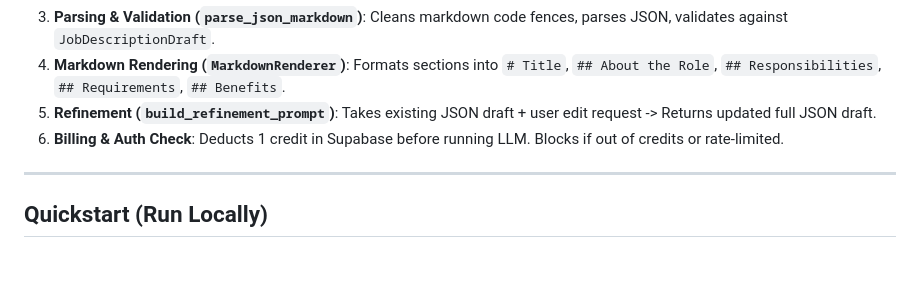
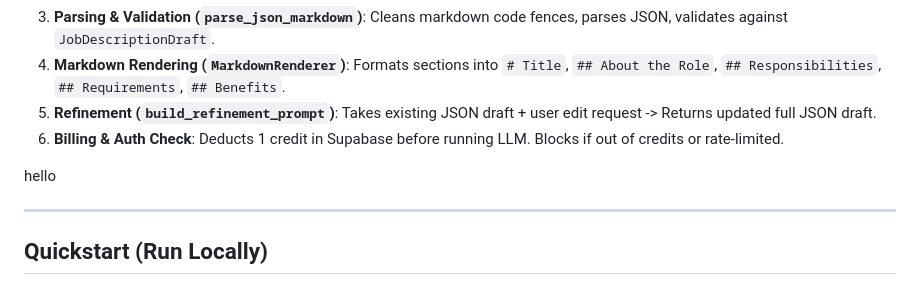
Before and after one commit to AlexDaPiggie/LinkedIn_Job_Description_GenAI, a Markdown page: README.md, the part around the change. Rendered like a GitHub page; blank space fills up the shorter version.

```diff
--- a/README.md
+++ b/README.md
@@ -41,6 +41,8 @@ Special thanks to my friend [Huy Phan, a.k.a. Hertzy](https://hertzy-da-poet.git
 4. **Markdown Rendering (`MarkdownRenderer`)**: Formats sections into `# Title`, `## About the Role`, `## Responsibilities`, `## Requirements`, `## Benefits`.
 5. **Refinement (`build_refinement_prompt`)**: Takes existing JSON draft + user edit request -> Returns updated full JSON draft.
 6. **Billing & Auth Check**: Deducts 1 credit in Supabase before running LLM. Blocks if out of credits or rate-limited.
+
+hello
 
 ---
 
```
